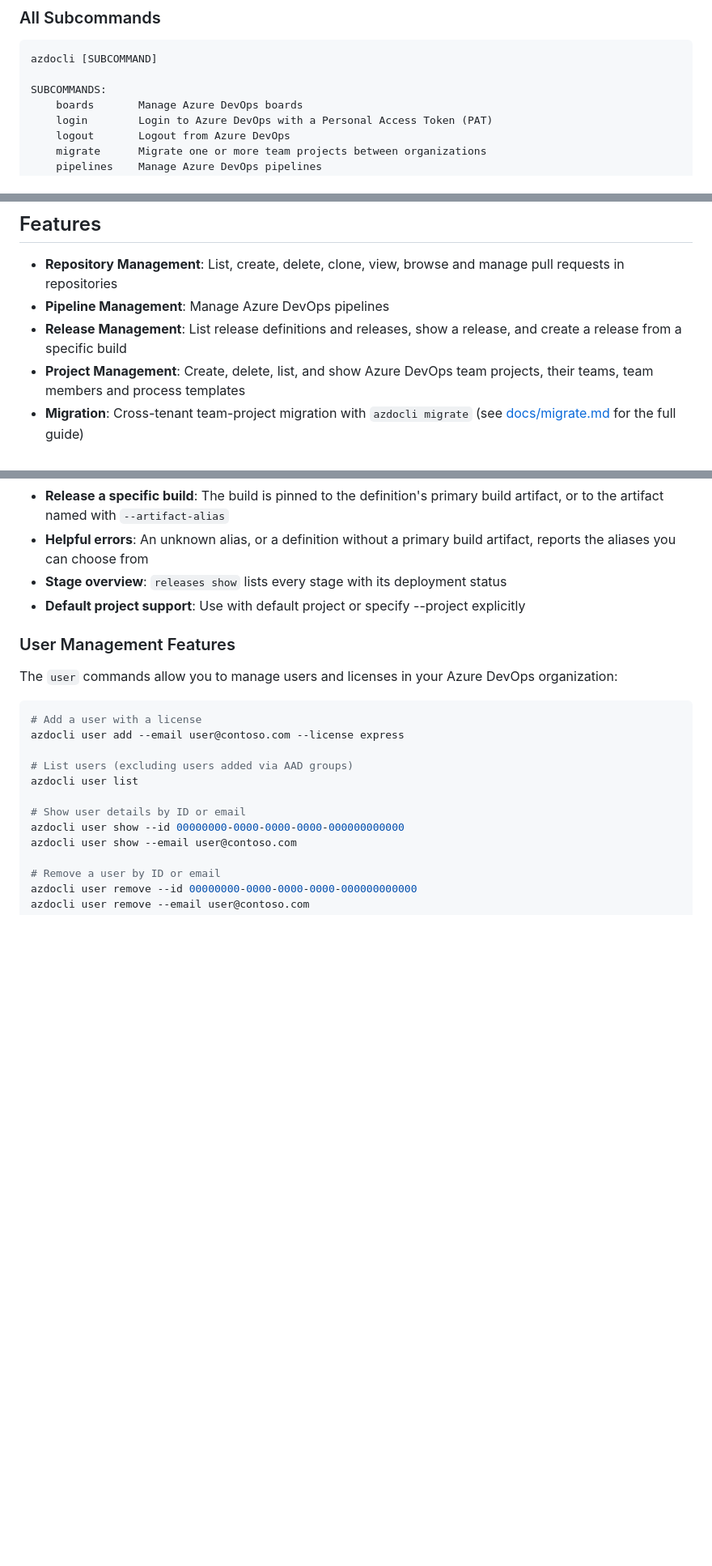
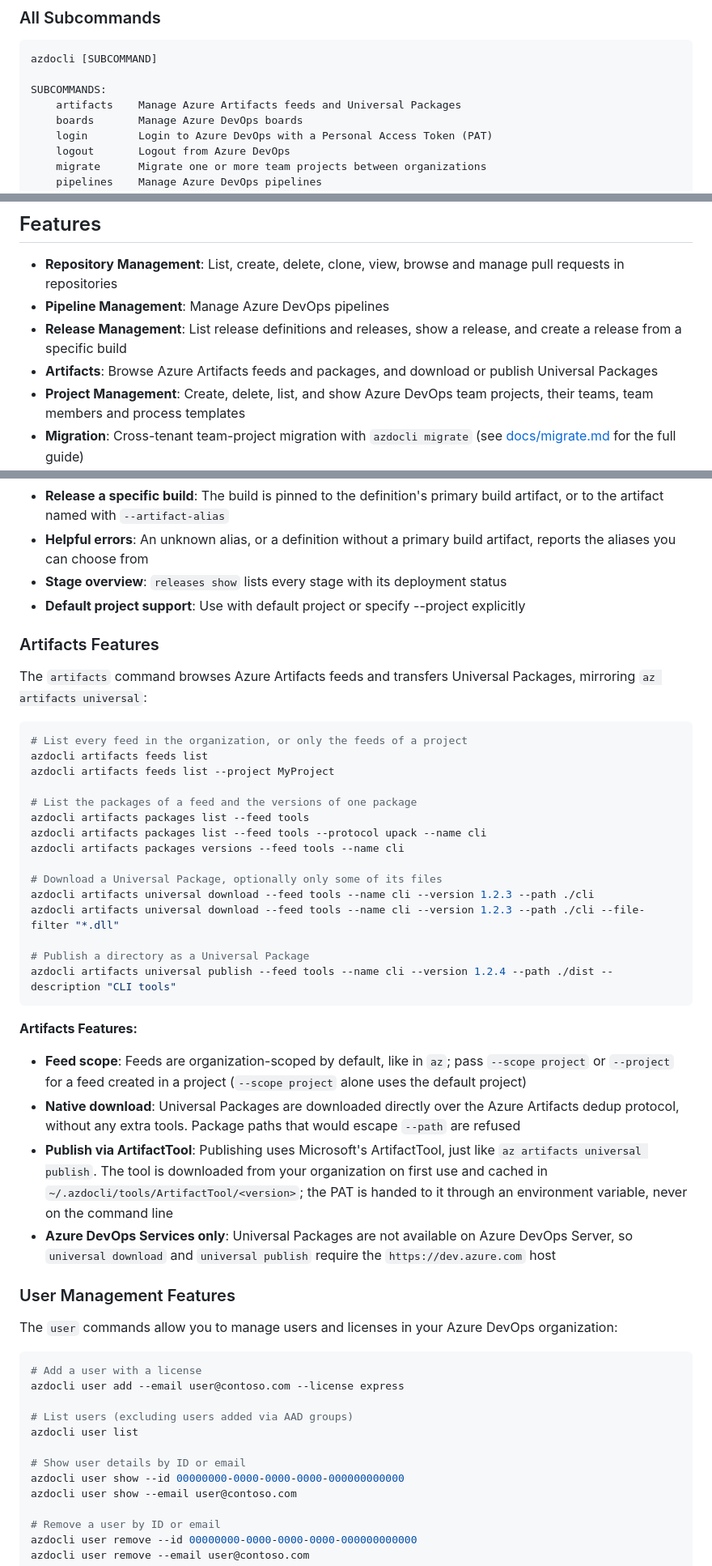
Before and after one commit to christianhelle/azdocli, a Markdown page: README.md, 3 parts joined by grey strips. Shown at 81% size. GitHub-like rendering; blank space fills up the shorter version.

Commit message:
Document the artifacts command in the README

````diff
--- a/README.md
+++ b/README.md
@@ -175,6 +175,7 @@ azdocli pipelines list
 azdocli [SUBCOMMAND]
 
 SUBCOMMANDS:
+    artifacts    Manage Azure Artifacts feeds and Universal Packages
     boards       Manage Azure DevOps boards
     login        Login to Azure DevOps with a Personal Access Token (PAT)
     logout       Logout from Azure DevOps
@@ -191,6 +192,7 @@ SUBCOMMANDS:
 - **Repository Management**: List, create, delete, clone, view, browse and manage pull requests in repositories
 - **Pipeline Management**: Manage Azure DevOps pipelines
 - **Release Management**: List release definitions and releases, show a release, and create a release from a specific build
+- **Artifacts**: Browse Azure Artifacts feeds and packages, and download or publish Universal Packages
 - **Project Management**: Create, delete, list, and show Azure DevOps team projects, their teams, team members and process templates
 - **Migration**: Cross-tenant team-project migration with `azdocli migrate` (see [docs/migrate.md](docs/migrate.md) for the full guide)
 - **Board Management**: Manage Azure DevOps boards
@@ -767,6 +769,36 @@ azdocli releases show --id 87
 - **Stage overview**: `releases show` lists every stage with its deployment status
 - **Default project support**: Use with default project or specify --project explicitly
 
+### Artifacts Features
+
+The `artifacts` command browses Azure Artifacts feeds and transfers Universal Packages, mirroring
+`az artifacts universal`:
+
+```sh
+# List every feed in the organization, or only the feeds of a project
+azdocli artifacts feeds list
+azdocli artifacts feeds list --project MyProject
+
+# List the packages of a feed and the versions of one package
+azdocli artifacts packages list --feed tools
+azdocli artifacts packages list --feed tools --protocol upack --name cli
+azdocli artifacts packages versions --feed tools --name cli
+
+# Download a Universal Package, optionally only some of its files
+azdocli artifacts universal download --feed tools --name cli --version 1.2.3 --path ./cli
+azdocli artifacts universal download --feed tools --name cli --version 1.2.3 --path ./cli --file-filter "*.dll"
+
+# Publish a directory as a Universal Package
+azdocli artifacts universal publish --feed tools --name cli --version 1.2.4 --path ./dist --description "CLI tools"
+```
+
+**Artifacts Features:**
+
+- **Feed scope**: Feeds are organization-scoped by default, like in `az`; pass `--scope project` or `--project` for a feed created in a project (`--scope project` alone uses the default project)
+- **Native download**: Universal Packages are downloaded directly over the Azure Artifacts dedup protocol, without any extra tools. Package paths that would escape `--path` are refused
+- **Publish via ArtifactTool**: Publishing uses Microsoft's ArtifactTool, just like `az artifacts universal publish`. The tool is downloaded from your organization on first use and cached in `~/.azdocli/tools/ArtifactTool/<version>`; the PAT is handed to it through an environment variable, never on the command line
+- **Azure DevOps Services only**: Universal Packages are not available on Azure DevOps Server, so `universal download` and `universal publish` require the `https://dev.azure.com` host
+
 ### User Management Features
 
 The `user` commands allow you to manage users and licenses in your Azure DevOps organization:
````
